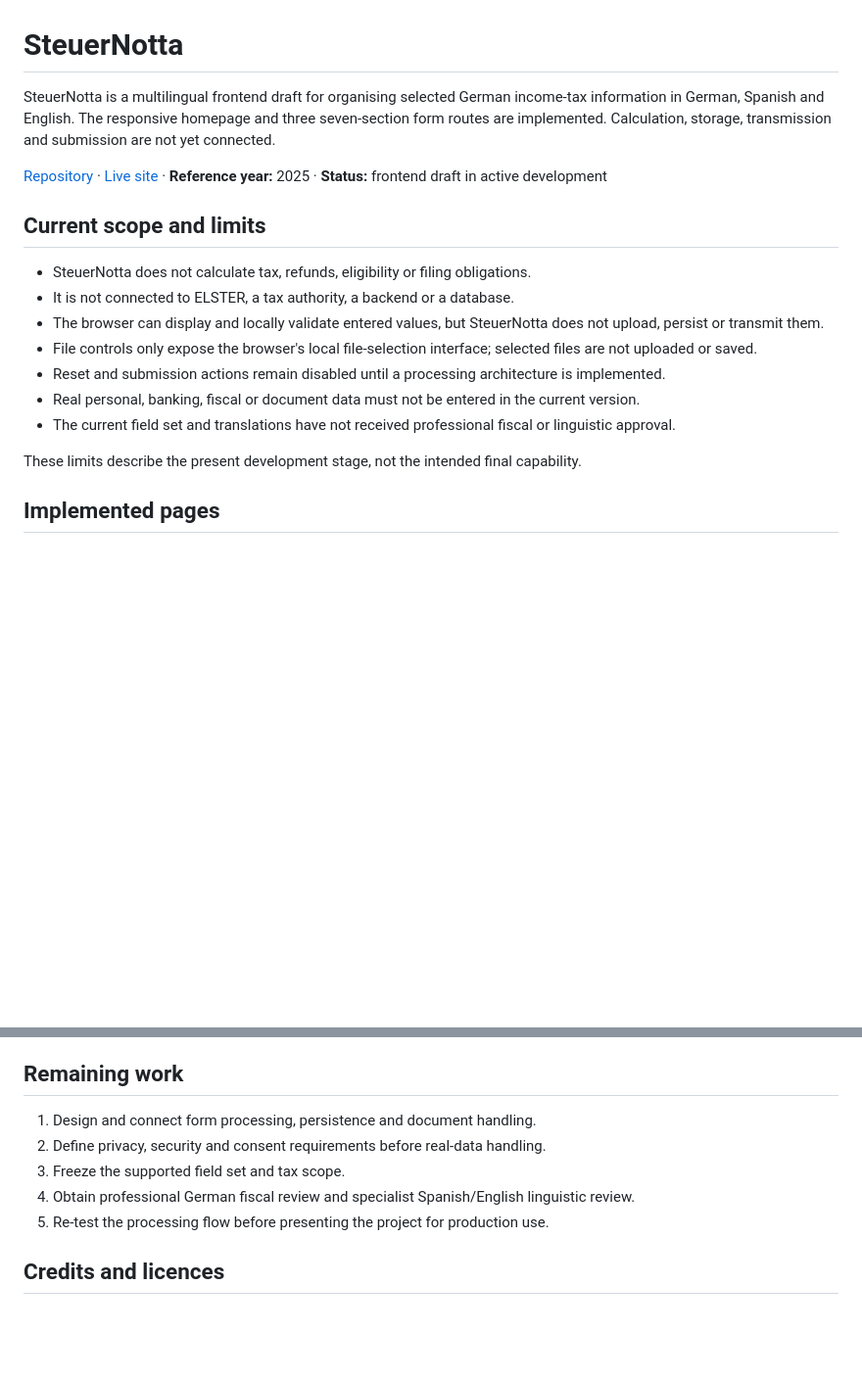
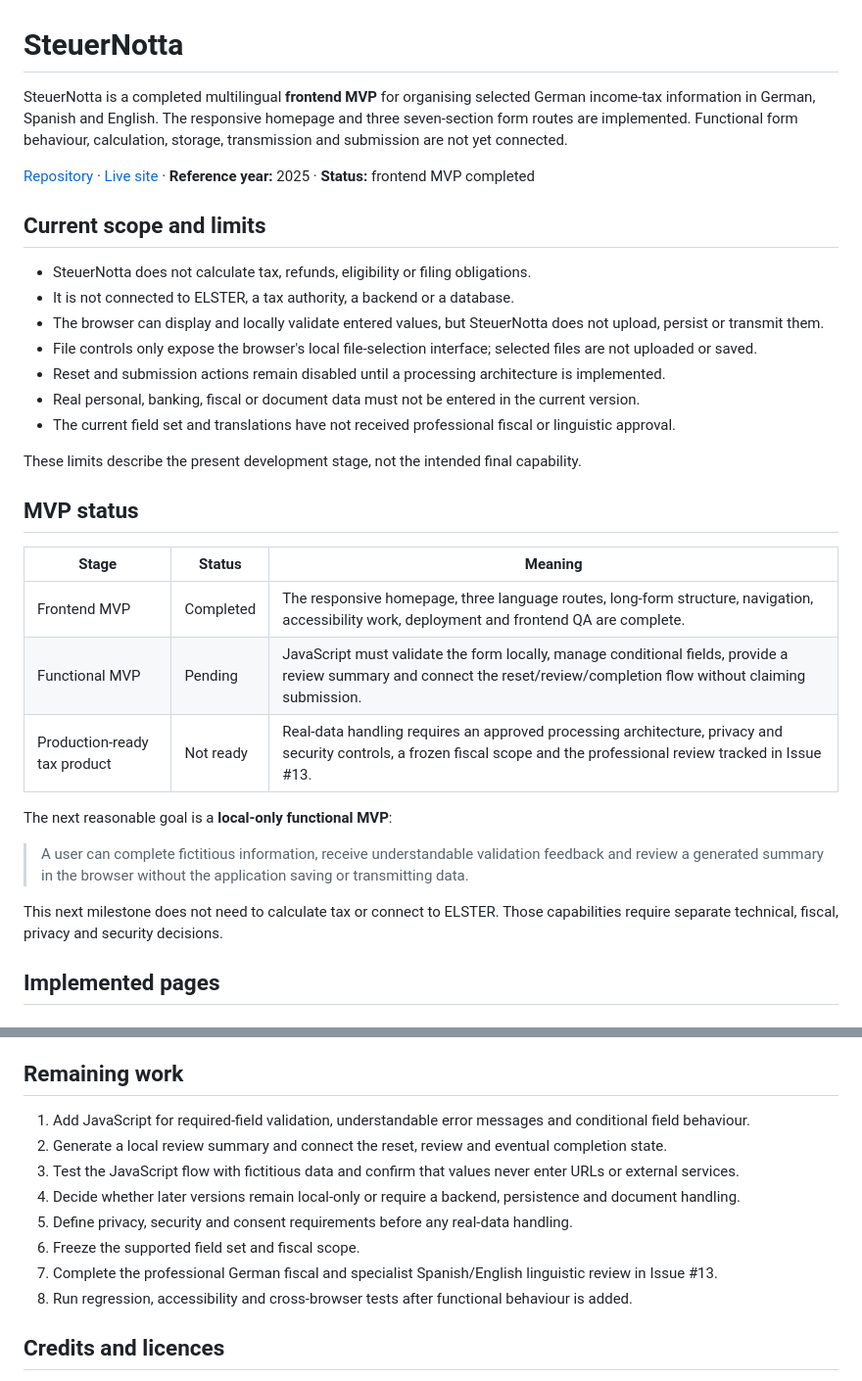
Before and after one commit to leonardodeutsch23/SteuerNotta, a Markdown page: README.md, 2 parts joined by grey strips. Shown at 98% size. Drawn GitHub-style; blank space fills up the shorter version.

Commit message:
Clarify frontend and functional MVP status

```diff
--- a/README.md
+++ b/README.md
@@ -1,13 +1,13 @@
 # SteuerNotta
 
-SteuerNotta is a multilingual frontend draft for organising selected German income-tax
-information in German, Spanish and English. The responsive homepage and three seven-section
-form routes are implemented. Calculation, storage, transmission and submission are not yet
-connected.
+SteuerNotta is a completed multilingual **frontend MVP** for organising selected German
+income-tax information in German, Spanish and English. The responsive homepage and three
+seven-section form routes are implemented. Functional form behaviour, calculation, storage,
+transmission and submission are not yet connected.
 
 [Repository](https://github.com/leonardodeutsch23/SteuerNotta) ·
 [Live site](https://leonardodeutsch23.github.io/SteuerNotta/) ·
-**Reference year:** 2025 · **Status:** frontend draft in active development
+**Reference year:** 2025 · **Status:** frontend MVP completed
 
 ## Current scope and limits
 
@@ -23,6 +23,22 @@ connected.
   approval.
 
 These limits describe the present development stage, not the intended final capability.
+
+## MVP status
+
+| Stage | Status | Meaning |
+|---|---|---|
+| Frontend MVP | Completed | The responsive homepage, three language routes, long-form structure, navigation, accessibility work, deployment and frontend QA are complete. |
+| Functional MVP | Pending | JavaScript must validate the form locally, manage conditional fields, provide a review summary and connect the reset/review/completion flow without claiming submission. |
+| Production-ready tax product | Not ready | Real-data handling requires an approved processing architecture, privacy and security controls, a frozen fiscal scope and the professional review tracked in Issue #13. |
+
+The next reasonable goal is a **local-only functional MVP**:
+
+> A user can complete fictitious information, receive understandable validation feedback and
+> review a generated summary in the browser without the application saving or transmitting data.
+
+This next milestone does not need to calculate tax or connect to ELSTER. Those capabilities require
+separate technical, fiscal, privacy and security decisions.
 
 ## Implemented pages
 
@@ -168,11 +184,18 @@ until the field set is frozen and professional review can be commissioned.
 
 ## Remaining work
 
-1. Design and connect form processing, persistence and document handling.
-2. Define privacy, security and consent requirements before real-data handling.
-3. Freeze the supported field set and tax scope.
-4. Obtain professional German fiscal review and specialist Spanish/English linguistic review.
-5. Re-test the processing flow before presenting the project for production use.
+1. Add JavaScript for required-field validation, understandable error messages and conditional
+   field behaviour.
+2. Generate a local review summary and connect the reset, review and eventual completion state.
+3. Test the JavaScript flow with fictitious data and confirm that values never enter URLs or
+   external services.
+4. Decide whether later versions remain local-only or require a backend, persistence and document
+   handling.
+5. Define privacy, security and consent requirements before any real-data handling.
+6. Freeze the supported field set and fiscal scope.
+7. Complete the professional German fiscal and specialist Spanish/English linguistic review in
+   Issue #13.
+8. Run regression, accessibility and cross-browser tests after functional behaviour is added.
 
 ## Credits and licences
 
```
